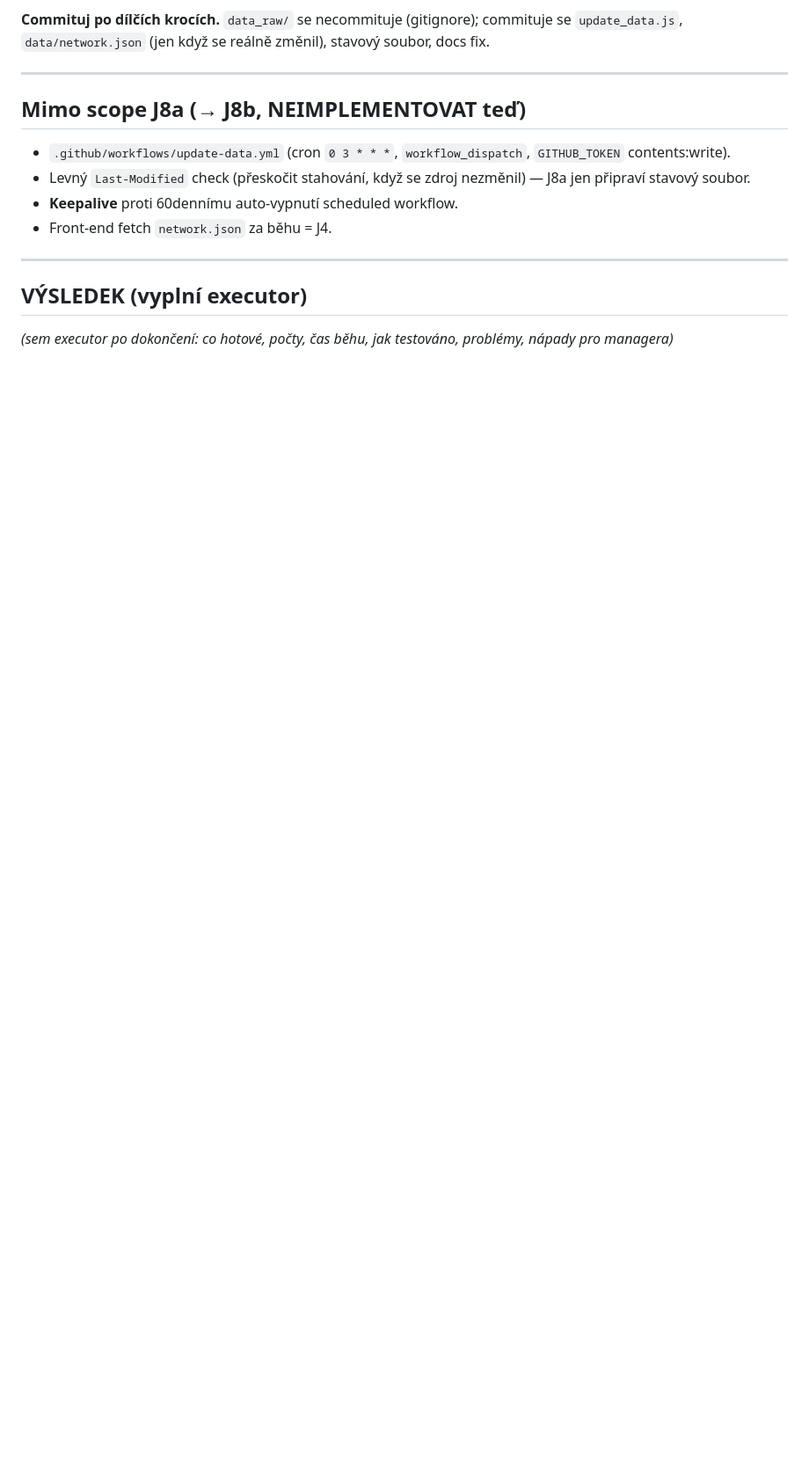
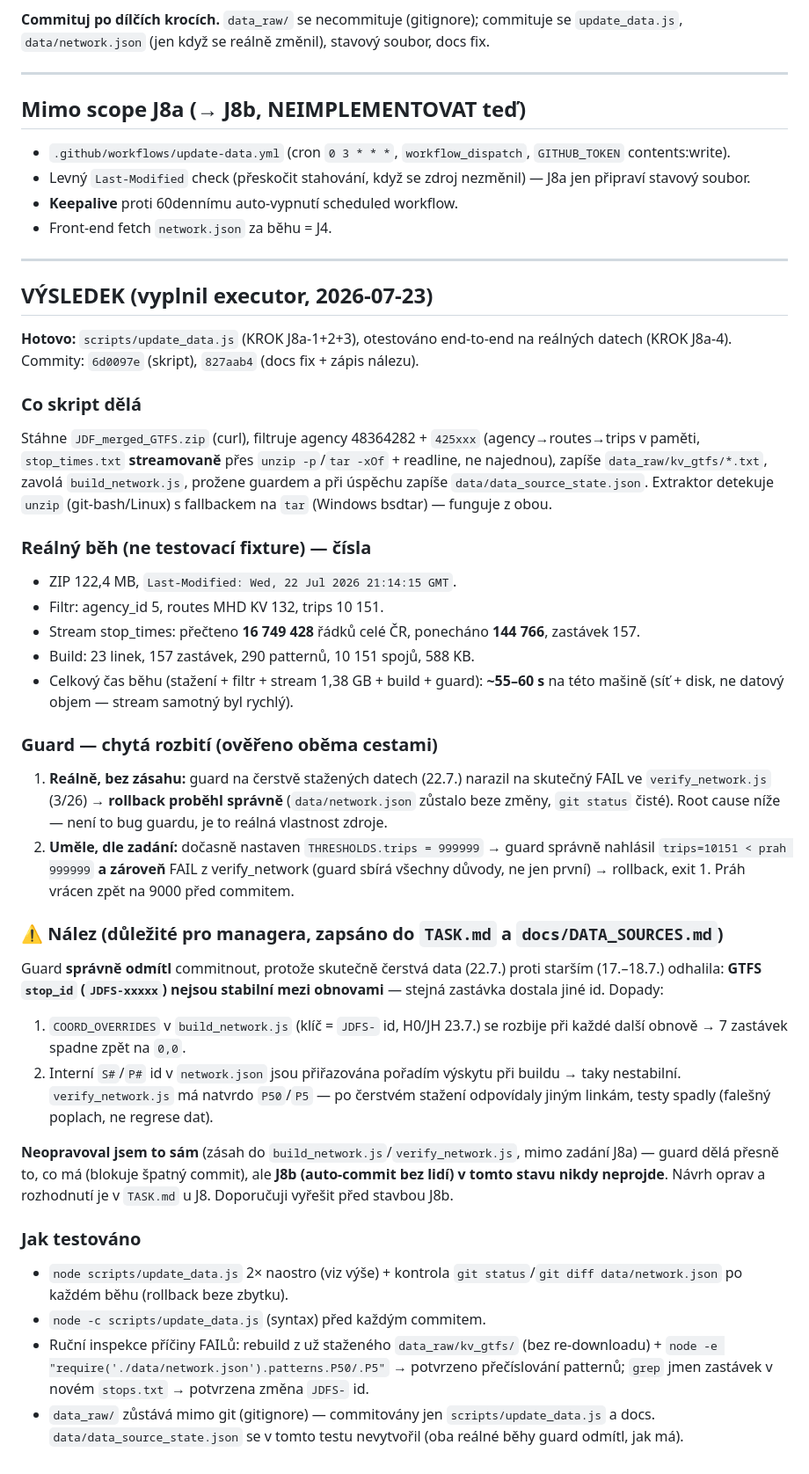
Before and after one commit to BigJoeVibe/MHD-KV, a Markdown page: handoff.md, the part around the change. Shown at 88% size. Drawn GitHub-style; blank space fills up the shorter version.

Commit message:
docs: VYSLEDEK J8a v handoff.md + changelog zapis
Co-Authored-By: Claude Sonnet 5 <noreply@anthropic.com>

```diff
--- a/handoff.md
+++ b/handoff.md
@@ -103,5 +103,54 @@ Postupně (z `docs/DATA_SOURCES.md` → Test/QA B):
 
 ---
 
-## VÝSLEDEK (vyplní executor)
-_(sem executor po dokončení: co hotové, počty, čas běhu, jak testováno, problémy, nápady pro managera)_
+## VÝSLEDEK (vyplnil executor, 2026-07-23)
+
+**Hotovo:** `scripts/update_data.js` (KROK J8a-1+2+3), otestováno end-to-end na reálných datech
+(KROK J8a-4). Commity: `6d0097e` (skript), `827aab4` (docs fix + zápis nálezu).
+
+### Co skript dělá
+Stáhne `JDF_merged_GTFS.zip` (curl), filtruje agency 48364282 + `425xxx` (agency→routes→trips v paměti,
+`stop_times.txt` **streamovaně** přes `unzip -p`/`tar -xOf` + readline, ne najednou), zapíše
+`data_raw/kv_gtfs/*.txt`, zavolá `build_network.js`, prožene guardem a při úspěchu zapíše
+`data/data_source_state.json`. Extraktor detekuje `unzip` (git-bash/Linux) s fallbackem na `tar`
+(Windows bsdtar) — funguje z obou.
+
+### Reálný běh (ne testovací fixture) — čísla
+- ZIP 122,4 MB, `Last-Modified: Wed, 22 Jul 2026 21:14:15 GMT`.
+- Filtr: agency_id 5, routes MHD KV 132, trips 10 151.
+- Stream stop_times: přečteno **16 749 428** řádků celé ČR, ponecháno **144 766**, zastávek 157.
+- Build: 23 linek, 157 zastávek, 290 patternů, 10 151 spojů, 588 KB.
+- Celkový čas běhu (stažení + filtr + stream 1,38 GB + build + guard): **~55–60 s** na této mašině
+  (síť + disk, ne datový objem — stream samotný byl rychlý).
+
+### Guard — chytá rozbití (ověřeno oběma cestami)
+1. **Reálně, bez zásahu:** guard na čerstvě stažených datech (22.7.) narazil na skutečný FAIL ve
+   `verify_network.js` (3/26) → **rollback proběhl správně** (`data/network.json` zůstalo beze změny,
+   `git status` čisté). Root cause níže — není to bug guardu, je to reálná vlastnost zdroje.
+2. **Uměle, dle zadání:** dočasně nastaven `THRESHOLDS.trips = 999999` → guard správně nahlásil
+   `trips=10151 < prah 999999` **a zároveň** FAIL z verify_network (guard sbírá všechny důvody, ne jen
+   první) → rollback, exit 1. Práh vrácen zpět na 9000 před commitem.
+
+### ⚠️ Nález (důležité pro managera, zapsáno do `TASK.md` a `docs/DATA_SOURCES.md`)
+Guard **správně odmítl** commitnout, protože skutečně čerstvá data (22.7.) proti starším (17.–18.7.)
+odhalila: **GTFS `stop_id` (`JDFS-xxxxx`) nejsou stabilní mezi obnovami** — stejná zastávka dostala
+jiné id. Dopady:
+1. `COORD_OVERRIDES` v `build_network.js` (klíč = `JDFS-` id, H0/JH 23.7.) se rozbije při každé další
+   obnově → 7 zastávek spadne zpět na `0,0`.
+2. Interní `S#`/`P#` id v `network.json` jsou přiřazována pořadím výskytu při buildu → taky nestabilní.
+   `verify_network.js` má natvrdo `P50`/`P5` — po čerstvém stažení odpovídaly jiným linkám, testy
+   spadly (falešný poplach, ne regrese dat).
+
+**Neopravoval jsem to sám** (zásah do `build_network.js`/`verify_network.js`, mimo zadání J8a) —
+guard dělá přesně to, co má (blokuje špatný commit), ale **J8b (auto-commit bez lidí) v tomto stavu
+nikdy neprojde**. Návrh oprav a rozhodnutí je v `TASK.md` u J8. Doporučuji vyřešit před stavbou J8b.
+
+### Jak testováno
+- `node scripts/update_data.js` 2× naostro (viz výše) + kontrola `git status`/`git diff data/network.json`
+  po každém běhu (rollback beze zbytku).
+- `node -c scripts/update_data.js` (syntax) před každým commitem.
+- Ruční inspekce příčiny FAILů: rebuild z už staženého `data_raw/kv_gtfs/` (bez re-downloadu) +
+  `node -e "require('./data/network.json').patterns.P50/.P5"` → potvrzeno přečíslování patternů;
+  `grep` jmen zastávek v novém `stops.txt` → potvrzena změna `JDFS-` id.
+- `data_raw/` zůstává mimo git (gitignore) — commitovány jen `scripts/update_data.js` a docs.
+  `data/data_source_state.json` se v tomto testu nevytvořil (oba reálné běhy guard odmítl, jak má).
```
Also changed, not shown: changelog.md (+22 -0 lines).
